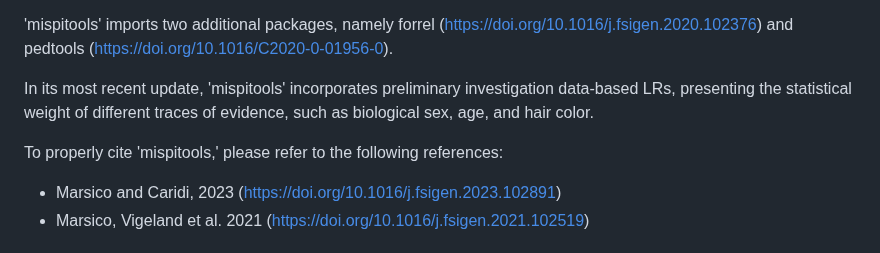
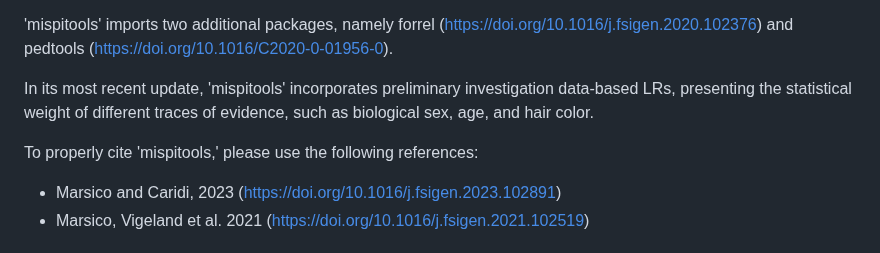
Before and after one commit to MarsicoFL/mispitools, a Markdown page: README.md, the part around the change. Drawn GitHub-style.

```diff
--- a/README.md
+++ b/README.md
@@ -17,7 +17,7 @@
 
 In its most recent update, 'mispitools' incorporates preliminary investigation data-based LRs, presenting the statistical weight of different traces of evidence, such as biological sex, age, and hair color.
 
-To properly cite 'mispitools,' please refer to the following references:
+To properly cite 'mispitools,' please use the following references:
   -  Marsico and Caridi, 2023 (https://doi.org/10.1016/j.fsigen.2023.102891)
   -  Marsico, Vigeland et al. 2021 (https://doi.org/10.1016/j.fsigen.2021.102519)
 
```
